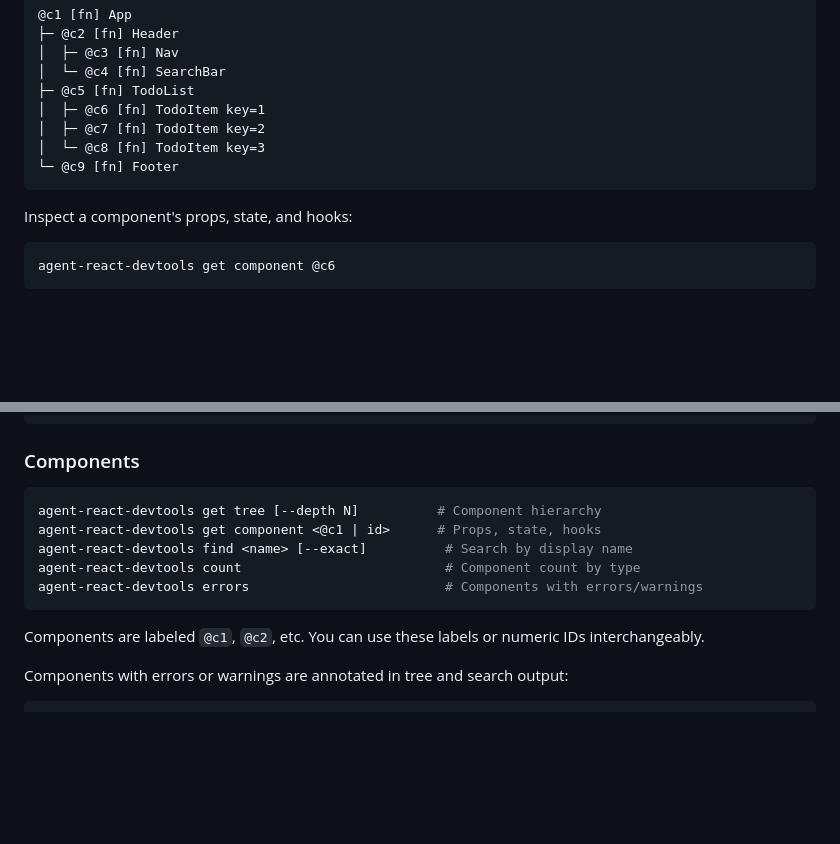
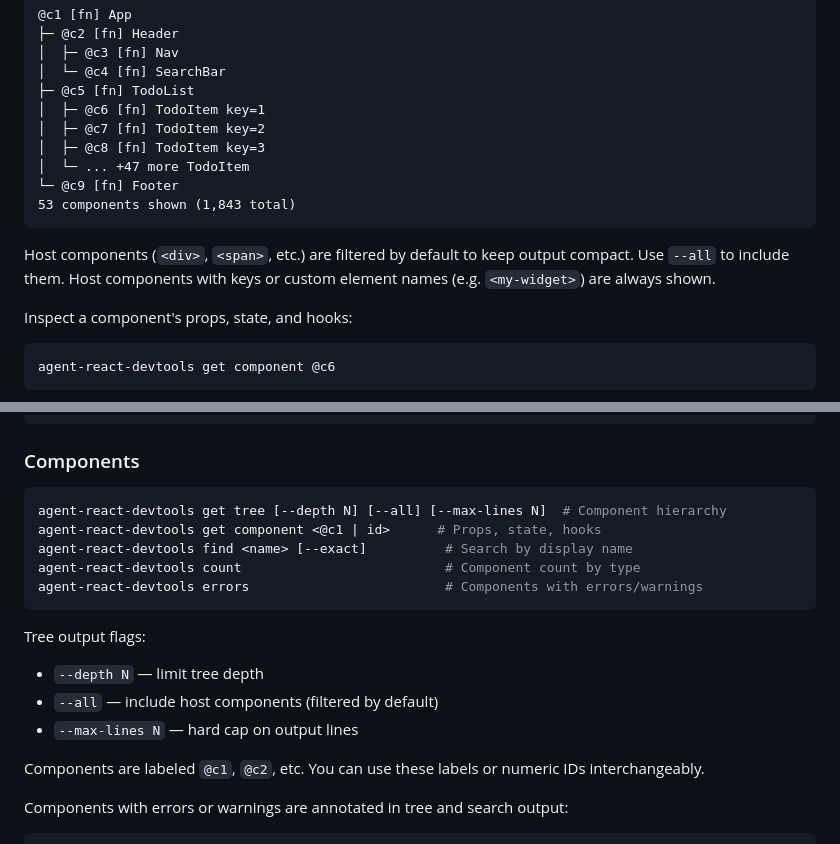
Before and after one commit to piotrski/agent-react-devtools, a Markdown page: README.md, 2 parts joined by grey strips. GitHub-like rendering; blank space fills up the shorter version.

Commit message:
docs: update README with tree truncation flags
Document --all, --max-lines flags and smart tree behavior:
- Host filtering enabled by default
- Sibling collapsing for repeated component names
- Summary footer showing component counts

Co-Authored-By: Claude Opus 4.6 <noreply@anthropic.com>

````diff
--- a/README.md
+++ b/README.md
@@ -52,9 +52,13 @@ agent-react-devtools get tree --depth 3
 ├─ @c5 [fn] TodoList
 │  ├─ @c6 [fn] TodoItem key=1
 │  ├─ @c7 [fn] TodoItem key=2
-│  └─ @c8 [fn] TodoItem key=3
+│  ├─ @c8 [fn] TodoItem key=3
+│  └─ ... +47 more TodoItem
 └─ @c9 [fn] Footer
+53 components shown (1,843 total)
 ```
+
+Host components (`<div>`, `<span>`, etc.) are filtered by default to keep output compact. Use `--all` to include them. Host components with keys or custom element names (e.g. `<my-widget>`) are always shown.
 
 Inspect a component's props, state, and hooks:
 
@@ -115,12 +119,17 @@ agent-react-devtools status                 # Connection status
 ### Components
 
 ```sh
-agent-react-devtools get tree [--depth N]          # Component hierarchy
+agent-react-devtools get tree [--depth N] [--all] [--max-lines N]  # Component hierarchy
 agent-react-devtools get component <@c1 | id>      # Props, state, hooks
 agent-react-devtools find <name> [--exact]          # Search by display name
 agent-react-devtools count                          # Component count by type
 agent-react-devtools errors                         # Components with errors/warnings
 ```
+
+Tree output flags:
+- `--depth N` — limit tree depth
+- `--all` — include host components (filtered by default)
+- `--max-lines N` — hard cap on output lines
 
 Components are labeled `@c1`, `@c2`, etc. You can use these labels or numeric IDs interchangeably.
 
````
